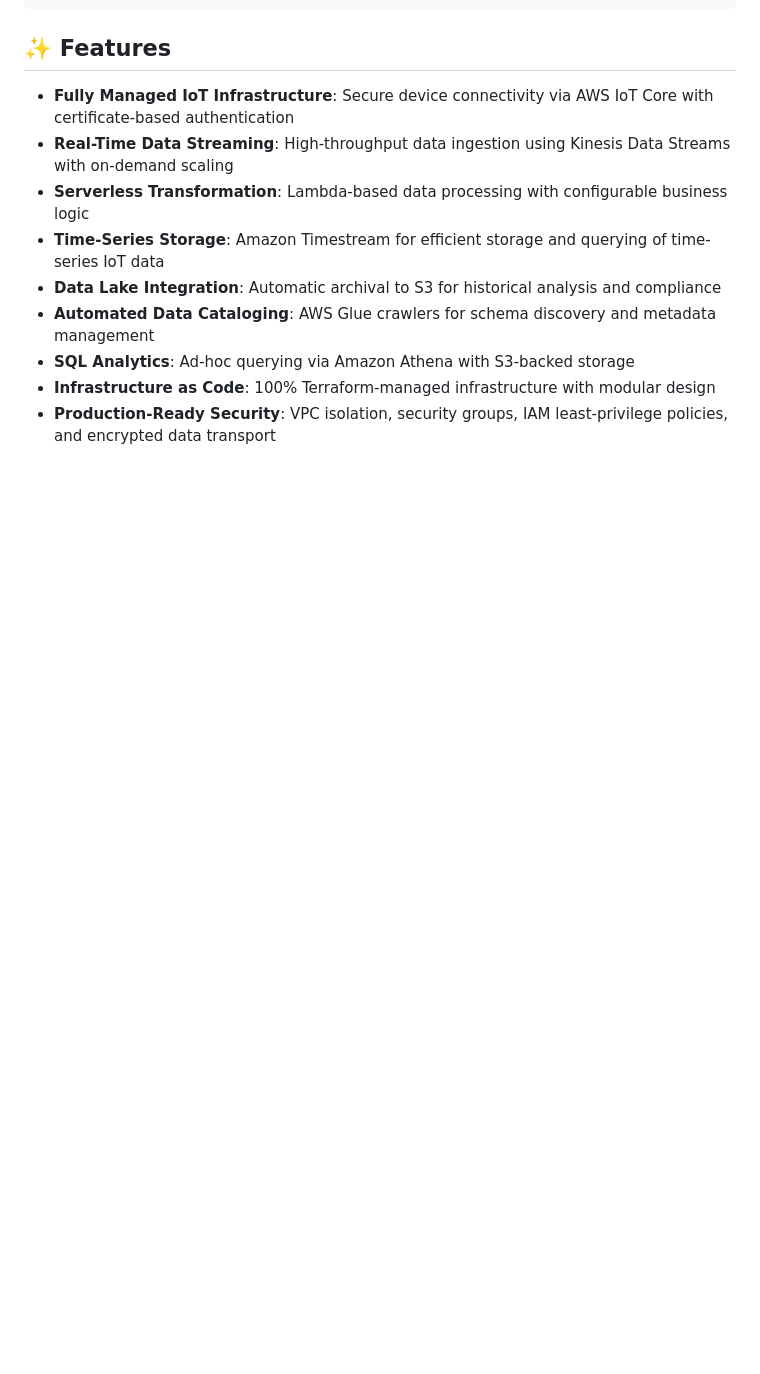
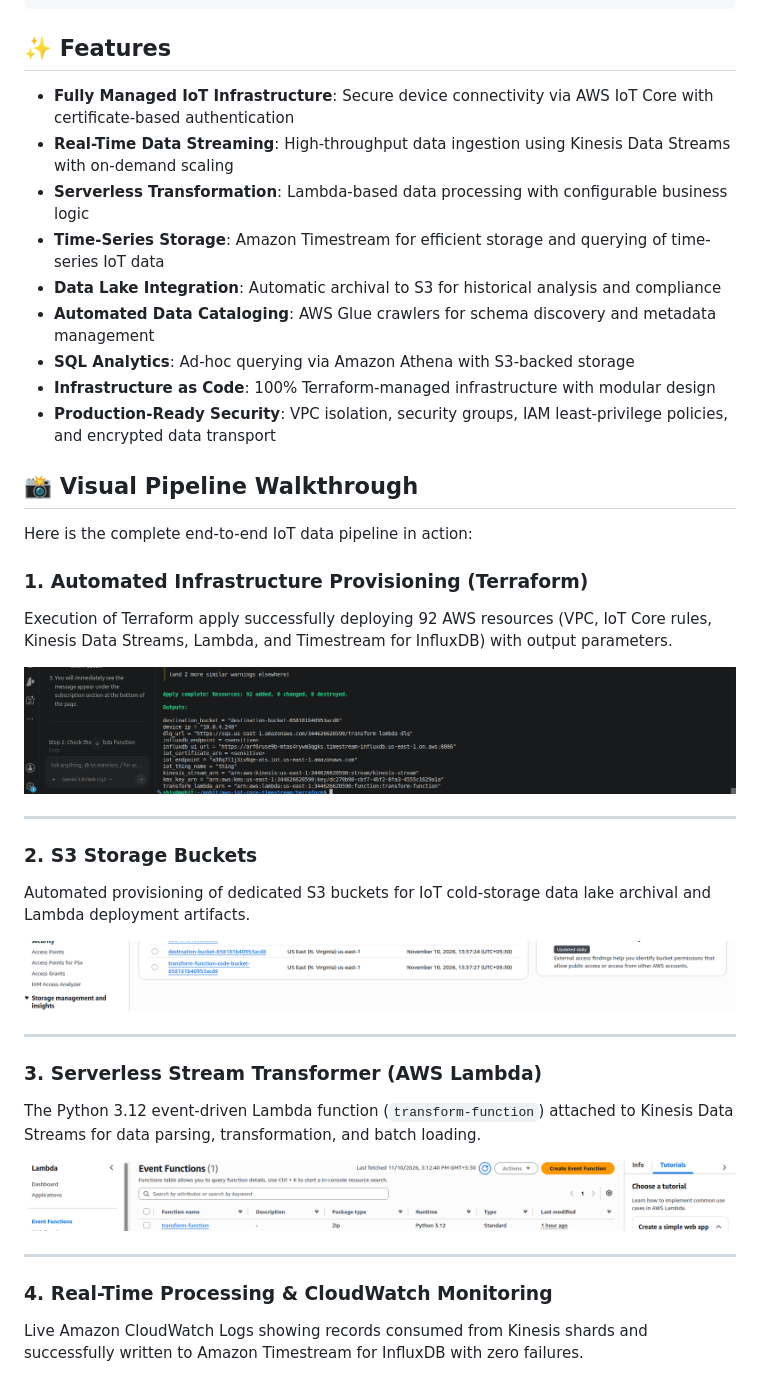
Before and after one commit to mmdcloud/aws-iot-core-timestream, a Markdown page: README.md, the part around one of its changes. GitHub-like rendering; pictures changed too: screenshots/Screenshot from 2026-11-10 15-10-09.png (added), screenshots/Screenshot from 2026-11-10 15-12-08.png (added), screenshots/Screenshot from 2026-11-10 15-13-22.png (added); blank space fills up the shorter version.

Commit message:
feat: added screenshots

```diff
--- a/README.md
+++ b/README.md
@@ -38,3 +38,32 @@ Amazon Athena (SQL Analytics)
 - **SQL Analytics**: Ad-hoc querying via Amazon Athena with S3-backed storage
 - **Infrastructure as Code**: 100% Terraform-managed infrastructure with modular design
 - **Production-Ready Security**: VPC isolation, security groups, IAM least-privilege policies, and encrypted data transport
+
+## 📸 Visual Pipeline Walkthrough
+
+Here is the complete end-to-end IoT data pipeline in action:
+
+### 1. Automated Infrastructure Provisioning (Terraform)
+Execution of Terraform apply successfully deploying 92 AWS resources (VPC, IoT Core rules, Kinesis Data Streams, Lambda, and Timestream for InfluxDB) with output parameters.
+
+![Terraform Apply Outputs](screenshots/Screenshot%20from%202026-11-10%2015-10-09.png)
+
+---
+
+### 2. S3 Storage Buckets
+Automated provisioning of dedicated S3 buckets for IoT cold-storage data lake archival and Lambda deployment artifacts.
+
+![AWS S3 Buckets](screenshots/Screenshot%20from%202026-11-10%2015-12-08.png)
+
+---
+
+### 3. Serverless Stream Transformer (AWS Lambda)
+The Python 3.12 event-driven Lambda function (`transform-function`) attached to Kinesis Data Streams for data parsing, transformation, and batch loading.
+
+![AWS Lambda Function](screenshots/Screenshot%20from%202026-11-10%2015-13-22.png)
+
+---
+
+### 4. Real-Time Processing & CloudWatch Monitoring
+Live Amazon CloudWatch Logs showing records consumed from Kinesis shards and successfully written to Amazon Timestream for InfluxDB with zero failures.
+
```
Also changed, not shown: other parts of README.md (+45 -22 lines), screenshots/Screenshot from 2026-11-10 15-09-59.png (added), screenshots/Screenshot from 2026-11-10 15-16-45-1.png (added), screenshots/Screenshot from 2026-11-10 15-16-45.png (added), 2 other files.
